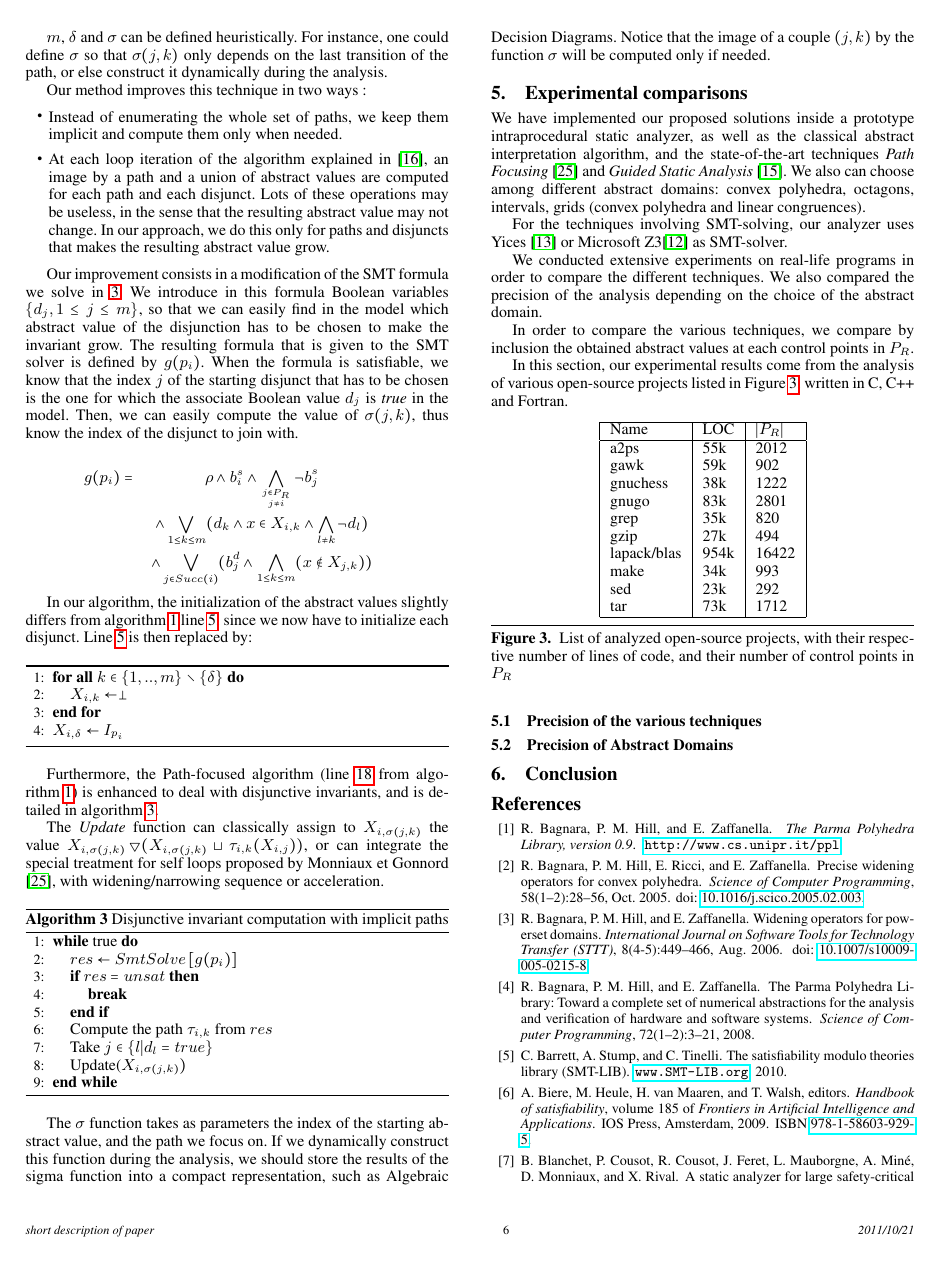
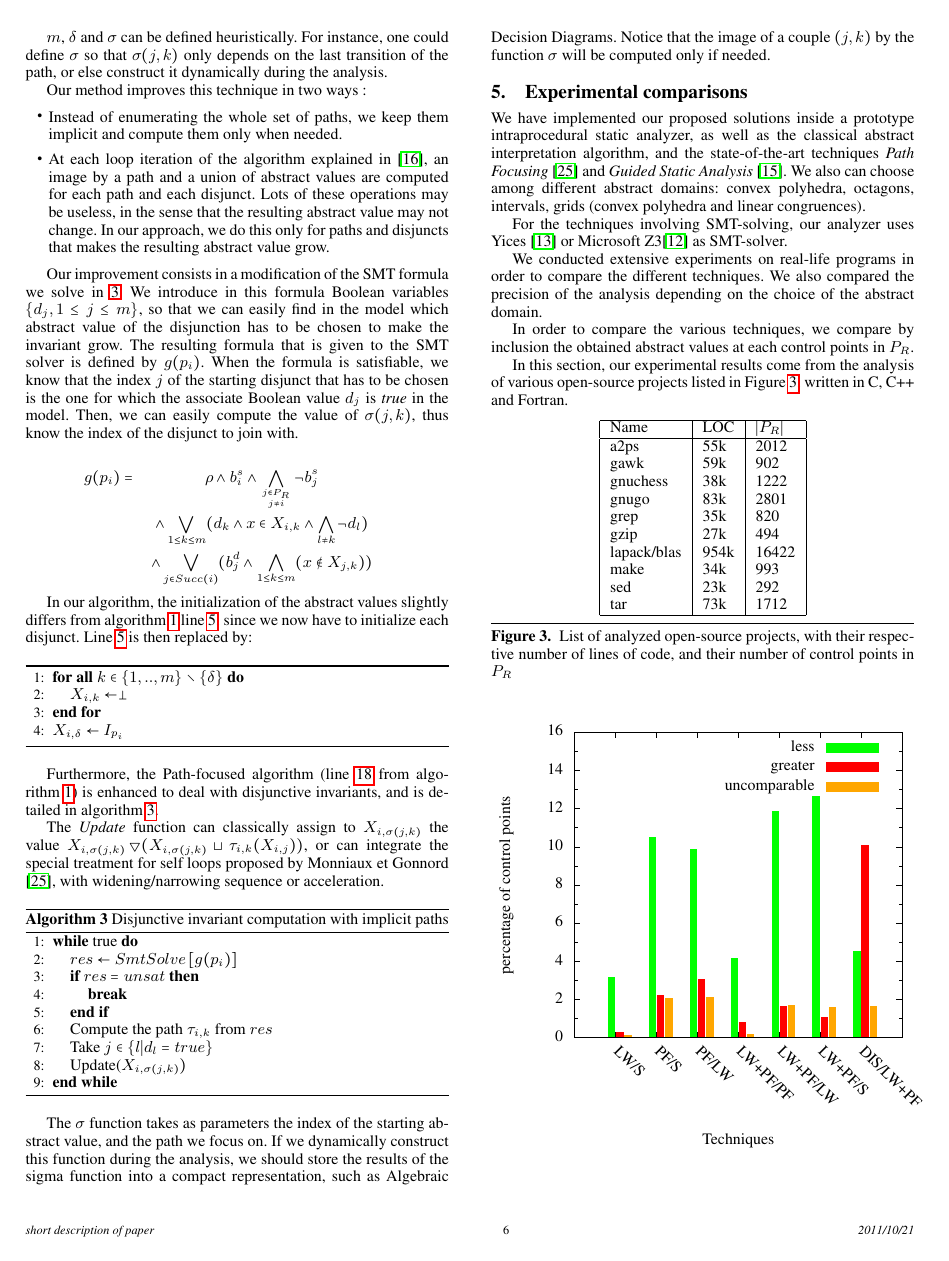
Before and after one commit to julienhenry/pagai, a LaTeX paper (papers/PLDI2012/implicitization.tex, which reads papers/PLDI2012/techniques.tex): page 6 of 7. Compiled offline with pdfLaTeX; a missing font is replaced by an installed copy or a similar font.

Commit message:
graphique resultats

```diff
--- a/papers/PLDI2012/implicitization.tex
+++ b/papers/PLDI2012/implicitization.tex
@@ -810,6 +812,13 @@ lines of code, and their number of control points in $P_R$}
 \label{fig:projects}
 \end{figure}
 
+
+\begin{figure}[h]
+  \begin{center}
+    \input{./techniques.tex}
+  \end{center}
+\end {figure}
+
 \subsection{Precision of the various techniques}
 
 
--- /dev/null
+++ b/papers/PLDI2012/techniques.tex
@@ -0,0 +1,109 @@
+% GNUPLOT: LaTeX picture with Postscript
+\begingroup
+  \makeatletter
+  \providecommand\color[2][]{%
+    \GenericError{(gnuplot) \space\space\space\@spaces}{%
+      Package color not loaded in conjunction with
+      terminal option `colourtext'%
+    }{See the gnuplot documentation for explanation.%
+    }{Either use 'blacktext' in gnuplot or load the package
+      color.sty in LaTeX.}%
+    \renewcommand\color[2][]{}%
+  }%
+  \providecommand\includegraphics[2][]{%
+    \GenericError{(gnuplot) \space\space\space\@spaces}{%
+      Package graphicx or graphics not loaded%
+    }{See the gnuplot documentation for explanation.%
+    }{The gnuplot epslatex terminal needs graphicx.sty or graphics.sty.}%
+    \renewcommand\includegraphics[2][]{}%
+  }%
+  \providecommand\rotatebox[2]{#2}%
+  \@ifundefined{ifGPcolor}{%
+    \newif\ifGPcolor
+    \GPcolorfalse
+  }{}%
+  \@ifundefined{ifGPblacktext}{%
+    \newif\ifGPblacktext
+    \GPblacktexttrue
+  }{}%
+  % define a \g@addto@macro without @ in the name:
+  \let\gplgaddtomacro\g@addto@macro
+  % define empty templates for all commands taking text:
+  \gdef\gplbacktext{}%
+  \gdef\gplfronttext{}%
+  \makeatother
+  \ifGPblacktext
+    % no textcolor at all
+    \def\colorrgb#1{}%
+    \def\colorgray#1{}%
+  \else
+    % gray or color?
+    \ifGPcolor
+      \def\colorrgb#1{\color[rgb]{#1}}%
+      \def\colorgray#1{\color[gray]{#1}}%
+      \expandafter\def\csname LTw\endcsname{\color{white}}%
+      \expandafter\def\csname LTb\endcsname{\color{black}}%
+      \expandafter\def\csname LTa\endcsname{\color{black}}%
+      \expandafter\def\csname LT0\endcsname{\color[rgb]{1,0,0}}%
+      \expandafter\def\csname LT1\endcsname{\color[rgb]{0,1,0}}%
+      \expandafter\def\csname LT2\endcsname{\color[rgb]{0,0,1}}%
+      \expandafter\def\csname LT3\endcsname{\color[rgb]{1,0,1}}%
+      \expandafter\def\csname LT4\endcsname{\color[rgb]{0,1,1}}%
+      \expandafter\def\csname LT5\endcsname{\color[rgb]{1,1,0}}%
+      \expandafter\def\csname LT6\endcsname{\color[rgb]{0,0,0}}%
+      \expandafter\def\csname LT7\endcsname{\color[rgb]{1,0.3,0}}%
+      \expandafter\def\csname LT8\endcsname{\color[rgb]{0.5,0.5,0.5}}%
+    \else
+      % gray
+      \def\colorrgb#1{\color{black}}%
+      \def\colorgray#1{\color[gray]{#1}}%
+      \expandafter\def\csname LTw\endcsname{\color{white}}%
+      \expandafter\def\csname LTb\endcsname{\color{black}}%
+      \expandafter\def\csname LTa\endcsname{\color{black}}%
+      \expandafter\def\csname LT0\endcsname{\color{black}}%
+      \expandafter\def\csname LT1\endcsname{\color{black}}%
+      \expandafter\def\csname LT2\endcsname{\color{black}}%
+      \expandafter\def\csname LT3\endcsname{\color{black}}%
+      \expandafter\def\csname LT4\endcsname{\color{black}}%
+      \expandafter\def\csname LT5\endcsname{\color{black}}%
+      \expandafter\def\csname LT6\endcsname{\color{black}}%
+      \expandafter\def\csname LT7\endcsname{\color{black}}%
+      \expandafter\def\csname LT8\endcsname{\color{black}}%
+    \fi
+  \fi
+  \setlength{\unitlength}{0.0500bp}%
+  \begin{picture}(5040.00,5040.00)%
+    \gplgaddtomacro\gplbacktext{%
+      \csname LTb\endcsname%
+      \put(814,1324){\makebox(0,0)[r]{\strut{} 0}}%
+      \put(814,1755){\makebox(0,0)[r]{\strut{} 2}}%
+      \put(814,2187){\makebox(0,0)[r]{\strut{} 4}}%
+      \put(814,2618){\makebox(0,0)[r]{\strut{} 6}}%
+      \put(814,3050){\makebox(0,0)[r]{\strut{} 8}}%
+      \put(814,3481){\makebox(0,0)[r]{\strut{} 10}}%
+      \put(814,3912){\makebox(0,0)[r]{\strut{} 12}}%
+      \put(814,4344){\makebox(0,0)[r]{\strut{} 14}}%
+      \put(814,4775){\makebox(0,0)[r]{\strut{} 16}}%
+      \put(1408,1192){\rotatebox{-45}{\makebox(0,0)[l]{\strut{}LW/S}}}%
+      \put(1870,1192){\rotatebox{-45}{\makebox(0,0)[l]{\strut{}PF/S}}}%
+      \put(2332,1192){\rotatebox{-45}{\makebox(0,0)[l]{\strut{}PF/LW}}}%
+      \put(2795,1192){\rotatebox{-45}{\makebox(0,0)[l]{\strut{}LW+PF/PF}}}%
+      \put(3257,1192){\rotatebox{-45}{\makebox(0,0)[l]{\strut{}LW+PF/LW}}}%
+      \put(3719,1192){\rotatebox{-45}{\makebox(0,0)[l]{\strut{}LW+PF/S}}}%
+      \put(4181,1192){\rotatebox{-45}{\makebox(0,0)[l]{\strut{}DIS/LW+PF}}}%
+      \put(176,3049){\rotatebox{-270}{\makebox(0,0){\strut{}percentage of control points}}}%
+      \put(2794,154){\makebox(0,0){\strut{}Techniques}}%
+    }%
+    \gplgaddtomacro\gplfronttext{%
+      \csname LTb\endcsname%
+      \put(3656,4602){\makebox(0,0)[r]{\strut{}less}}%
+      \csname LTb\endcsname%
+      \put(3656,4382){\makebox(0,0)[r]{\strut{}greater}}%
+      \csname LTb\endcsname%
+      \put(3656,4162){\makebox(0,0)[r]{\strut{}uncomparable}}%
+    }%
+    \gplbacktext
+    \put(0,0){\includegraphics{techniques}}%
+    \gplfronttext
+  \end{picture}%
+\endgroup
```
Also changed, not shown: papers/PLDI2012/techniques.eps (added), papers/PLDI2012/implicitization.tex (2 more changed lines), 2 other files.
